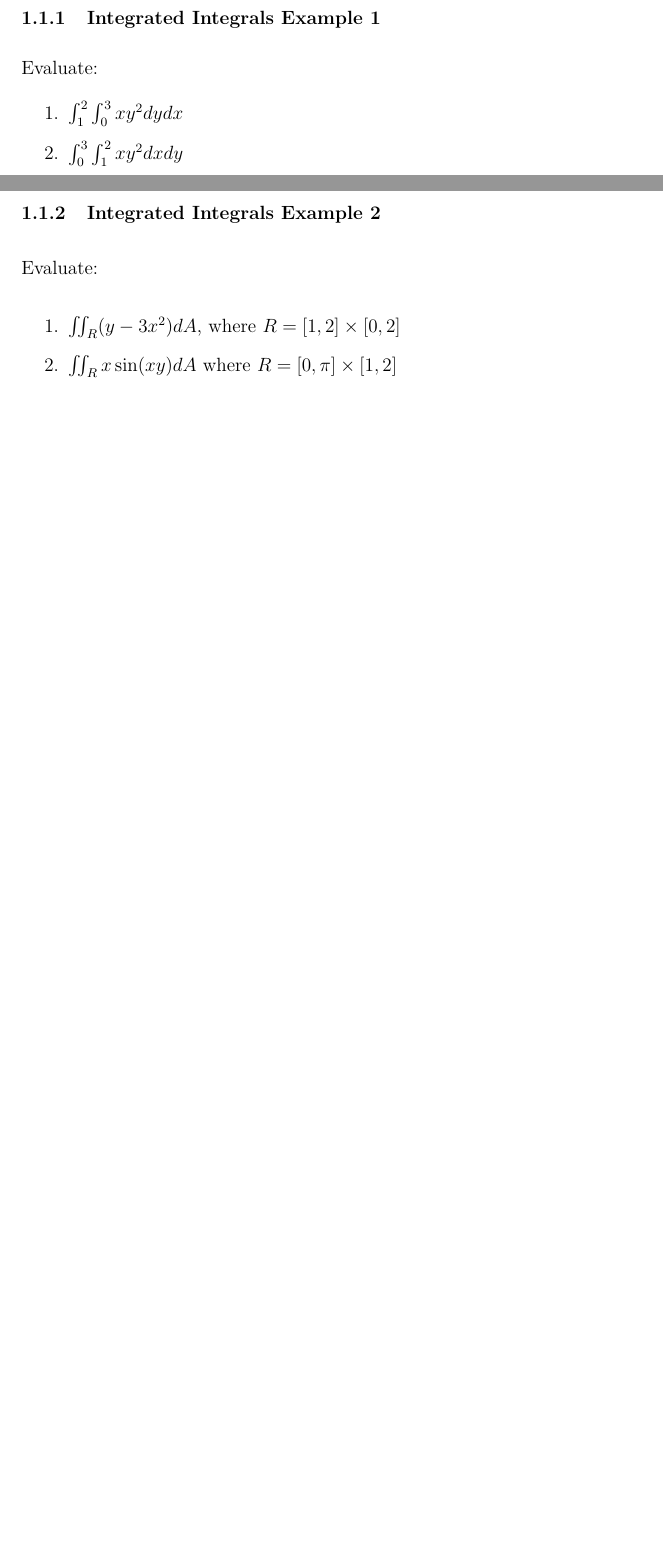
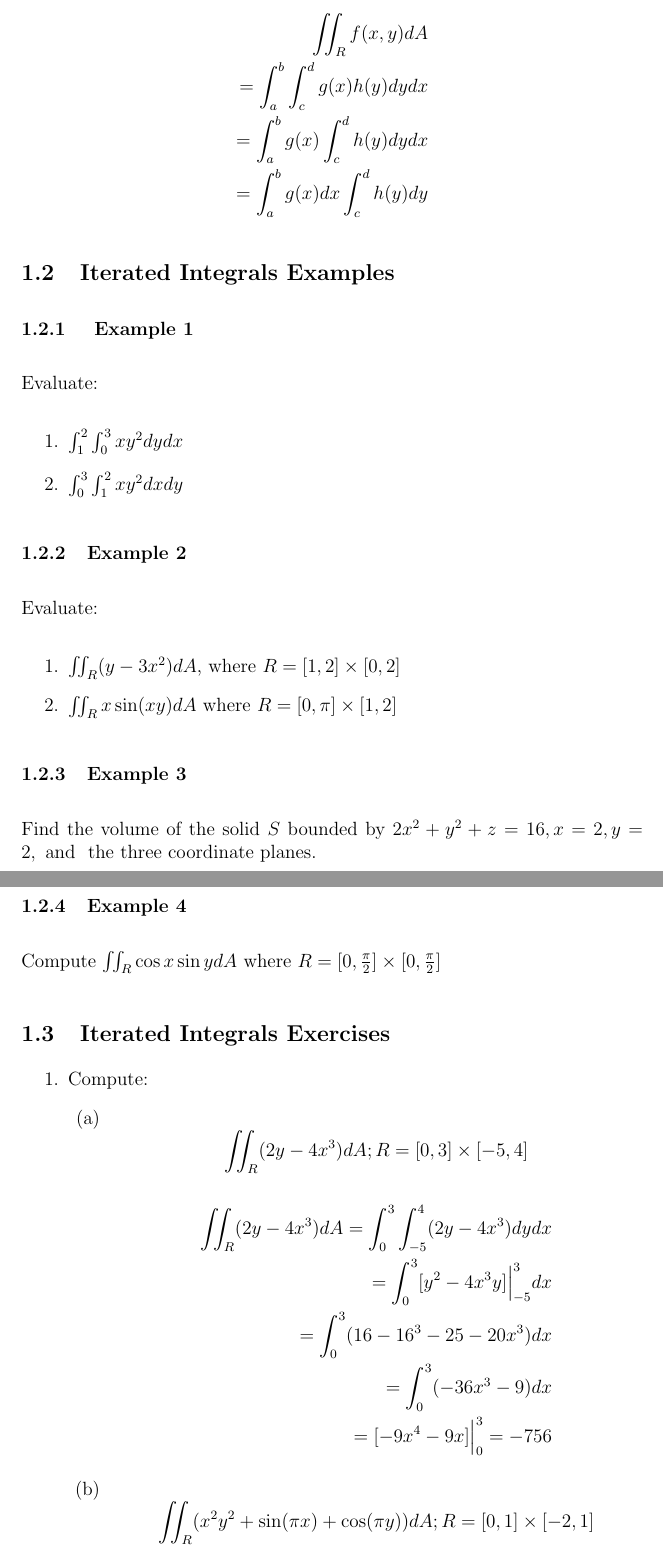
Before and after one commit to TrouserZipper/calculus-3-notes, a LaTeX document (iterated-integrals.tex): two parts of pages 1 and 2 of 2 before the commit and two parts of pages 2 and 3 of 4 after it, joined at a grey line, cut at the place of the change, the shorter picture padded with empty space. Compiled offline with pdfLaTeX.

Commit message:
finish iterated integrals, start integrals over double rectangles

```diff
--- a/iterated-integrals.tex
+++ b/iterated-integrals.tex
@@ -39,16 +39,53 @@ If \(f\) is continuous on the rectangle \(R:[a,b] \times  [c,d]	\), then:
 	\iint_{R}f(x,y)dA = \int_{a}^{b} \int_{c}^{d} f(x,y)dydx = \int_{c}^{d} \int_{a}^{b} f(x,y)dxdy
 \]
 
-\subsubsection{Integrated Integrals Example 1}
+\subsubsection{A special case}
+\[
+	f(x,y) = g(x)h(y)\text{, }R = [a,b]\times [c,d]
+\]
+\begin{align*}
+	\label{eq:Special Case}
+	\iint_{R}f(x,y)dA\\
+	= \int_{a}^{b} \int_{c}^{d} g(x)h(y)dydx\\
+	=\int_{a}^{b} g(x) \int_{c}^{d} h(y)dydx\\
+	=\int_{a}^{b} g(x)dx	\int_{c}^{d} h(y)dy
+\end{align*}
+
+\subsection{Iterated Integrals Examples}
+\subsubsection{ Example 1}
 Evaluate:
 \begin{enumerate}
 	\item \(\int_{1}^{2} \int_{0}^{3} xy^2dydx\)
 	\item \(\int_{0}^{3} \int_{1}^{2} xy^2dxdy\)
 \end{enumerate}
 
-\subsubsection{Integrated Integrals Example 2}
+\subsubsection{Example 2}
 Evaluate:
 \begin{enumerate}
 	\item \(\iint_{R}(y-3x^2)dA\), where \(R = [1,2] \times [0,2]\)
 	\item \(\iint_{R}x\sin(xy)dA\) where \(R = [0,\pi] \times [1,2]\)
 \end{enumerate}
+
+\subsubsection{Example 3}
+Find the volume of the solid \(S\) bounded by \(2x^2 + y^2 + z = 16,x=2,y=2, \text{ and }\) the three coordinate planes.
+
+\subsubsection{Example 4}
+Compute \(\iint_{R}\cos{x}\sin{y}dA\) where \(R = [0,\frac{\pi}{2}] \times  [0, \frac{\pi}{2}]\)
+
+\subsection{Iterated Integrals Exercises}
+\begin{enumerate}
+	\item Compute:
+		\begin{enumerate}
+			\item \[
+					\iint_{R}(2y-4x^3)dA;R = [0,3] \times  [-5,4]
+			\]
+			\begin{align*}
+				\label{eq:Solution A}
+				\iint_{R}(2y-4x^3)dA = \int_{0}^{3} \int_{-5}^{4} (2y-4x^3)dydx\\
+				= \int_{0}^{3} [y^2-4x^3y]\Big|_{-5}^3dx\\
+				= \int_{0}^{3} (16-16^3 - 25 -20x^3)dx\\
+				=\int_{0}^{3} (-36x^3 - 9)dx \\
+				= [-9x^4 - 9x]\Big|_0^3 = -756
+			\end{align*}
+			\item \[
+					\iint_{R}(x^2y^2 + \sin(\pi x) + \cos(\pi y))dA; R = [0,1] \times [-2,1]
```
Also changed, not shown: iterated-integrals.tex (13 more changed lines).
